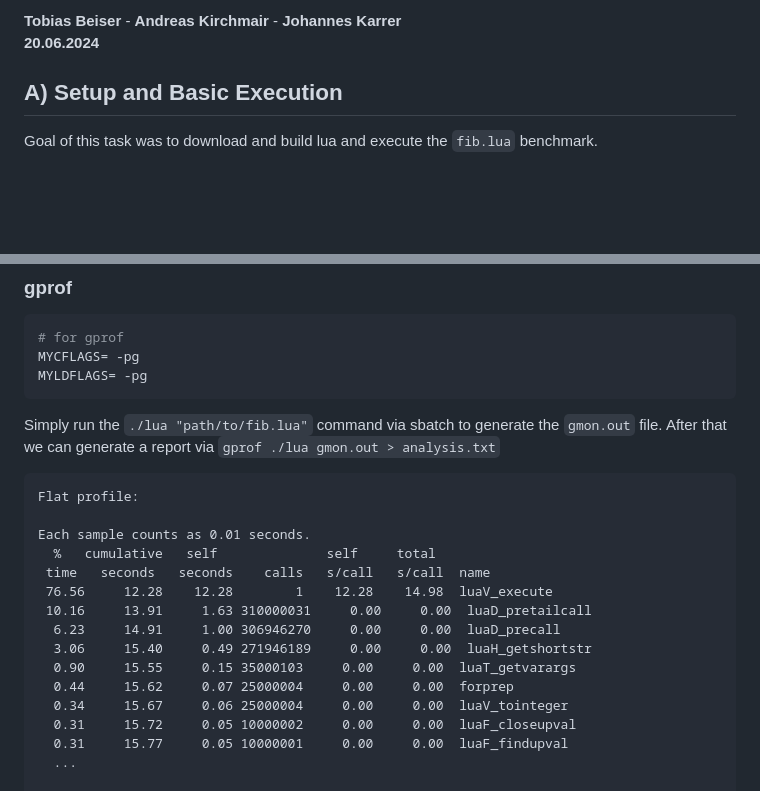
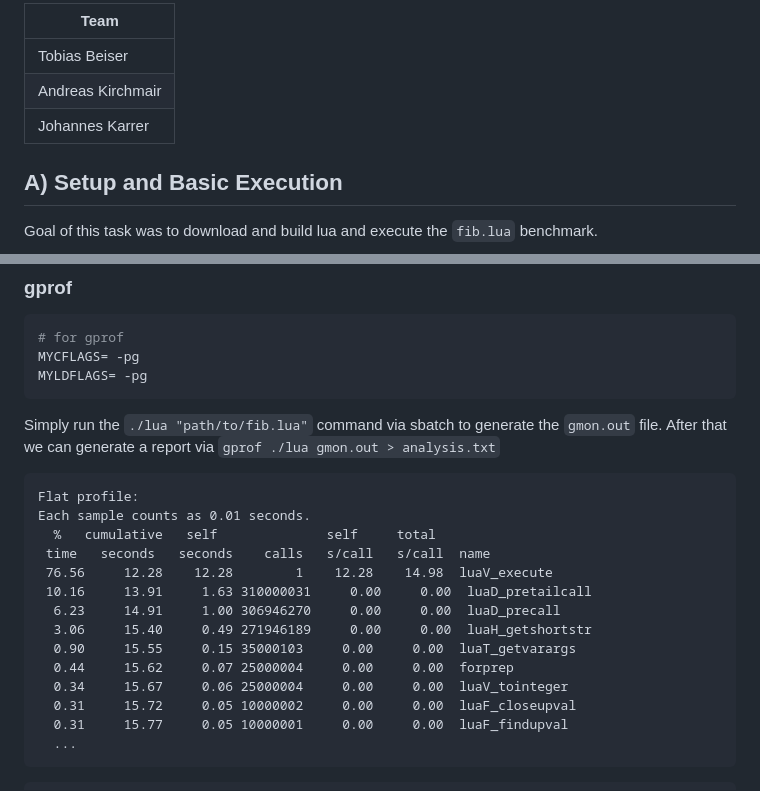
Before and after one commit to tobiasbeiser/uibk-poc-datastructure-benchmark, a Markdown page: exercise12/sheet_12_sol.md, 2 parts joined by grey strips. Drawn GitHub-style; blank space fills up the shorter version.

Commit message:
modified date and changed team structure

````diff
--- a/exercise12/sheet_12_sol.md
+++ b/exercise12/sheet_12_sol.md
@@ -2,6 +2,9 @@
 
-**Tobias Beiser** - **Andreas Kirchmair** - **Johannes Karrer**
-**20.06.2024**
+| Team              |
+| ----------------- |
+| Tobias Beiser     |
+| Andreas Kirchmair |
+| Johannes Karrer   |
 
 ## A) Setup and Basic Execution
 Goal of this task was to download and build lua and execute the `fib.lua` benchmark.
@@ -32,9 +35,8 @@ MYLDFLAGS= -pg
 Simply run the `./lua "path/to/fib.lua"` command via sbatch to generate the `gmon.out` file.
 After that we can generate a report via `gprof ./lua gmon.out > analysis.txt`
 
-```
+``` txt
 Flat profile:
-
 Each sample counts as 0.01 seconds.
   %   cumulative   self              self     total
  time   seconds   seconds    calls   s/call   s/call  name
@@ -48,7 +50,8 @@ Each sample counts as 0.01 seconds.
   0.31     15.72     0.05 10000002     0.00     0.00  luaF_closeupval
   0.31     15.77     0.05 10000001     0.00     0.00  luaF_findupval
   ...
-
+```
+``` txt
 granularity:
 index % time    self  children    called     name
 ...
````
Also changed, not shown: other parts of exercise12/sheet_12_sol.md (+1 -1 lines).
